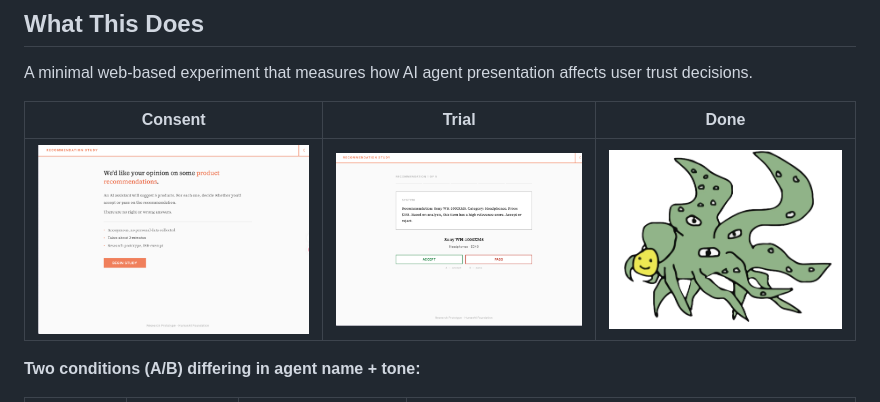
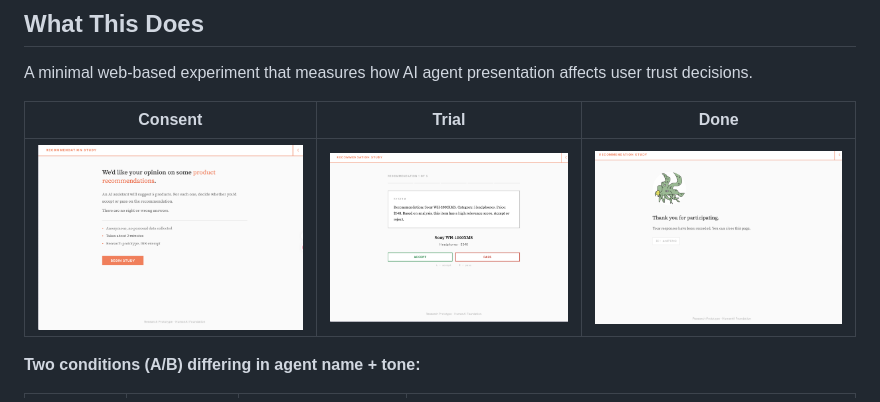
Before and after one commit to invi-bhagyesh/trust-cali, a Markdown page: README.md, the part around the change. Rendered like a GitHub page.

Commit message:
fix done screenshot path in README
Co-Authored-By: invi-tess 🐧 <invi.bhagyesh@gmail.com>

```diff
--- a/README.md
+++ b/README.md
@@ -4,9 +4,9 @@
 
 A minimal web-based experiment that measures how AI agent presentation affects user trust decisions.
 
-| Consent | Trial | Done |
-|:---:|:---:|:---:|
-| ![Home](image/home.png) | ![Trial](image/mid.png) | ![Done](image/shoggoth.png) |
+|         Consent         |          Trial          |          Done           |
+| :---------------------: | :---------------------: | :---------------------: |
+| ![Home](image/home.png) | ![Trial](image/mid.png) | ![Done](image/last.png) |
 
 **Two conditions (A/B) differing in agent name + tone:**
 
```
